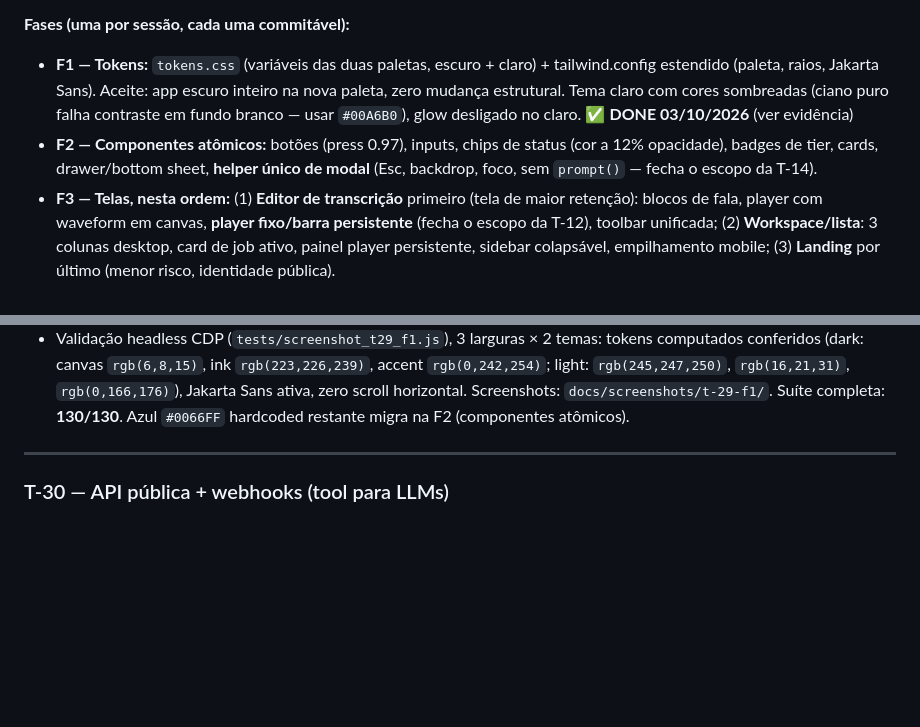
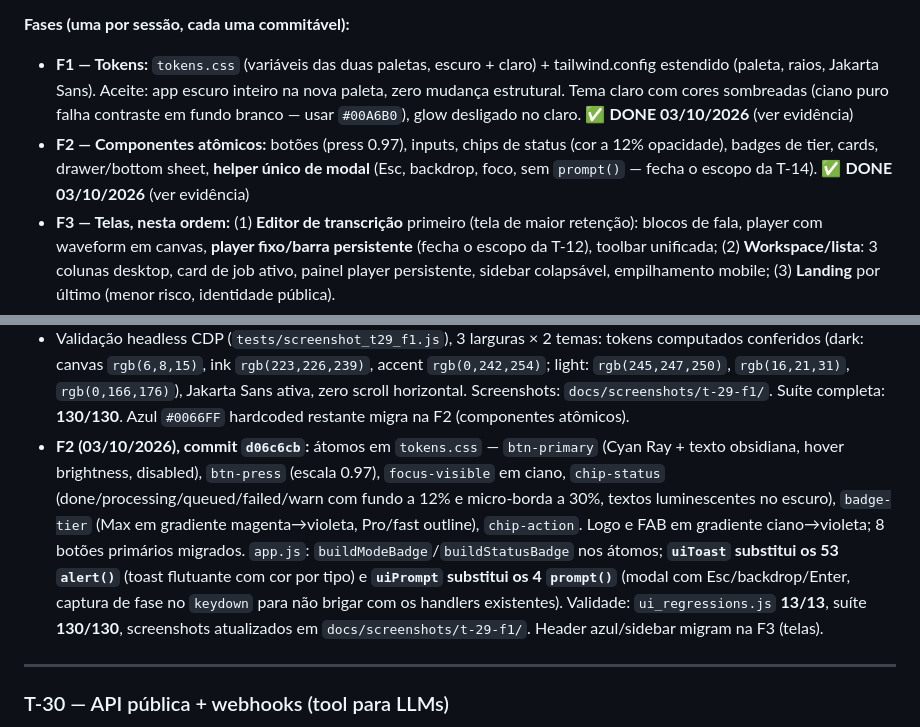
Before and after one commit to pedroleondev/transcreve.ai, a Markdown page: docs/TASKS.md, 2 parts joined by grey strips. GitHub-like rendering; blank space fills up the shorter version.

Commit message:
docs: evidencia T-29 F2 - atomos, toast e prompt modal

```diff
--- a/docs/TASKS.md
+++ b/docs/TASKS.md
@@ -745,7 +745,7 @@ Recomendação: **A agora** (uma sessão, resolve 80% para reunião/ligação co
 
 **Fases (uma por sessão, cada uma commitável):**
 - **F1 — Tokens:** `tokens.css` (variáveis das duas paletas, escuro + claro) + tailwind.config estendido (paleta, raios, Jakarta Sans). Aceite: app escuro inteiro na nova paleta, zero mudança estrutural. Tema claro com cores sombreadas (ciano puro falha contraste em fundo branco — usar `#00A6B0`), glow desligado no claro. ✅ **DONE 03/10/2026** (ver evidência)
-- **F2 — Componentes atômicos:** botões (press 0.97), inputs, chips de status (cor a 12% opacidade), badges de tier, cards, drawer/bottom sheet, **helper único de modal** (Esc, backdrop, foco, sem `prompt()` — fecha o escopo da T-14).
+- **F2 — Componentes atômicos:** botões (press 0.97), inputs, chips de status (cor a 12% opacidade), badges de tier, cards, drawer/bottom sheet, **helper único de modal** (Esc, backdrop, foco, sem `prompt()` — fecha o escopo da T-14). ✅ **DONE 03/10/2026** (ver evidência)
 - **F3 — Telas, nesta ordem:** (1) **Editor de transcrição** primeiro (tela de maior retenção): blocos de fala, player com waveform em canvas, **player fixo/barra persistente** (fecha o escopo da T-12), toolbar unificada; (2) **Workspace/lista**: 3 colunas desktop, card de job ativo, painel player persistente, sidebar colapsável, empilhamento mobile; (3) **Landing** por último (menor risco, identidade pública).
 - **F4 — Polimento:** glow em no máximo 1 elemento por viewport, `prefers-reduced-motion`, auditoria de contraste AA no claro, passada do Avaliador UX/UI nos fluxos-chave.
 
@@ -767,6 +767,7 @@ Recomendação: **A agora** (uma sessão, resolve 80% para reunião/ligação co
 **Evidência:**
 - **F1 (03/10/2026):** `tokens.css` criado com os 9 slots semânticos nas duas paletas (escuro Obsidian `#06080F`/`#0E131F`/`#161D2E`, claro sombreado com acento `#00A6B0`) + cores de marca `--wave-*` e glows (desligados no claro). Variáveis saíram do inline do `index.html` para o arquivo único; `server.js` ganhou rota explícita `/tokens.css` (estáticos são servidos um a um por segurança). Tailwind config: `fontFamily` → Plus Jakarta Sans (Inter como fallback) + paleta `wave-*`. Doc oficial: `docs/design-tokens.md` (paleta canônica; DESIGN.md do Stitch vira material de origem).
 - Validação headless CDP (`tests/screenshot_t29_f1.js`), 3 larguras × 2 temas: tokens computados conferidos (dark: canvas `rgb(6,8,15)`, ink `rgb(223,226,239)`, accent `rgb(0,242,254)`; light: `rgb(245,247,250)`, `rgb(16,21,31)`, `rgb(0,166,176)`), Jakarta Sans ativa, zero scroll horizontal. Screenshots: `docs/screenshots/t-29-f1/`. Suíte completa: **130/130**. Azul `#0066FF` hardcoded restante migra na F2 (componentes atômicos).
+- **F2 (03/10/2026), commit `d06c6cb`:** átomos em `tokens.css` — `btn-primary` (Cyan Ray + texto obsidiana, hover brightness, disabled), `btn-press` (escala 0.97), `focus-visible` em ciano, `chip-status` (done/processing/queued/failed/warn com fundo a 12% e micro-borda a 30%, textos luminescentes no escuro), `badge-tier` (Max em gradiente magenta→violeta, Pro/fast outline), `chip-action`. Logo e FAB em gradiente ciano→violeta; 8 botões primários migrados. `app.js`: `buildModeBadge`/`buildStatusBadge` nos átomos; **`uiToast` substitui os 53 `alert()`** (toast flutuante com cor por tipo) e **`uiPrompt` substitui os 4 `prompt()`** (modal com Esc/backdrop/Enter, captura de fase no `keydown` para não brigar com os handlers existentes). Validade: `ui_regressions.js` **13/13**, suíte **130/130**, screenshots atualizados em `docs/screenshots/t-29-f1/`. Header azul/sidebar migram na F3 (telas).
 
 ---
 
```
